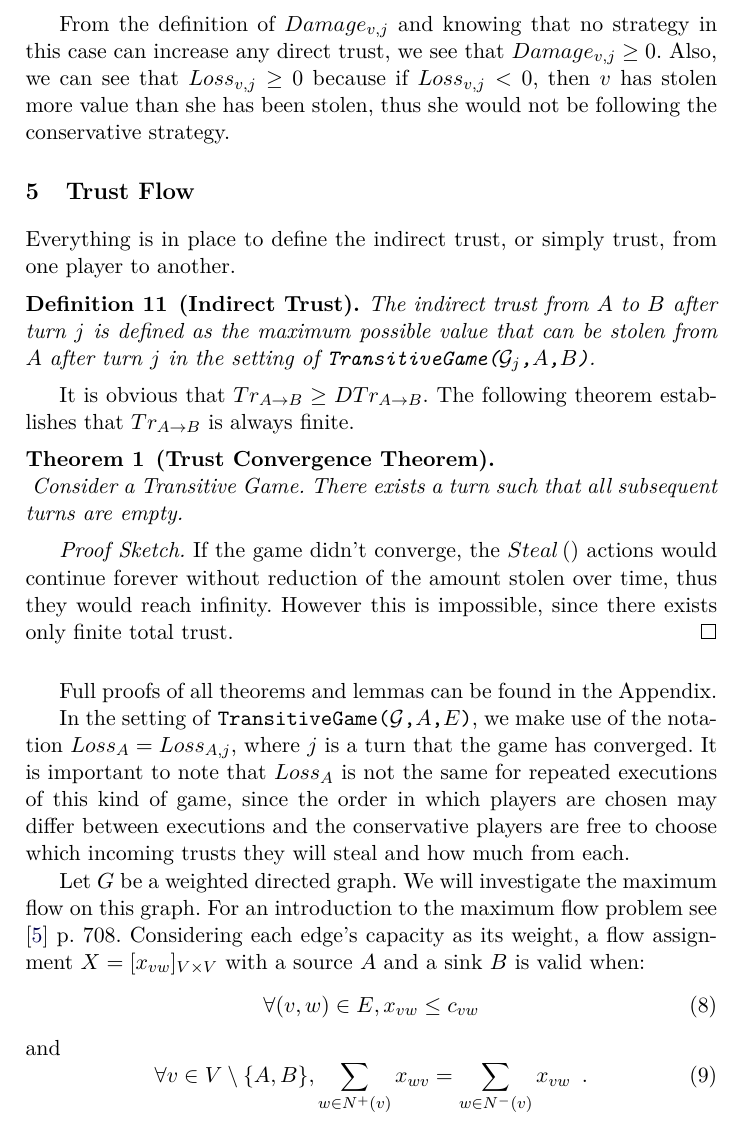
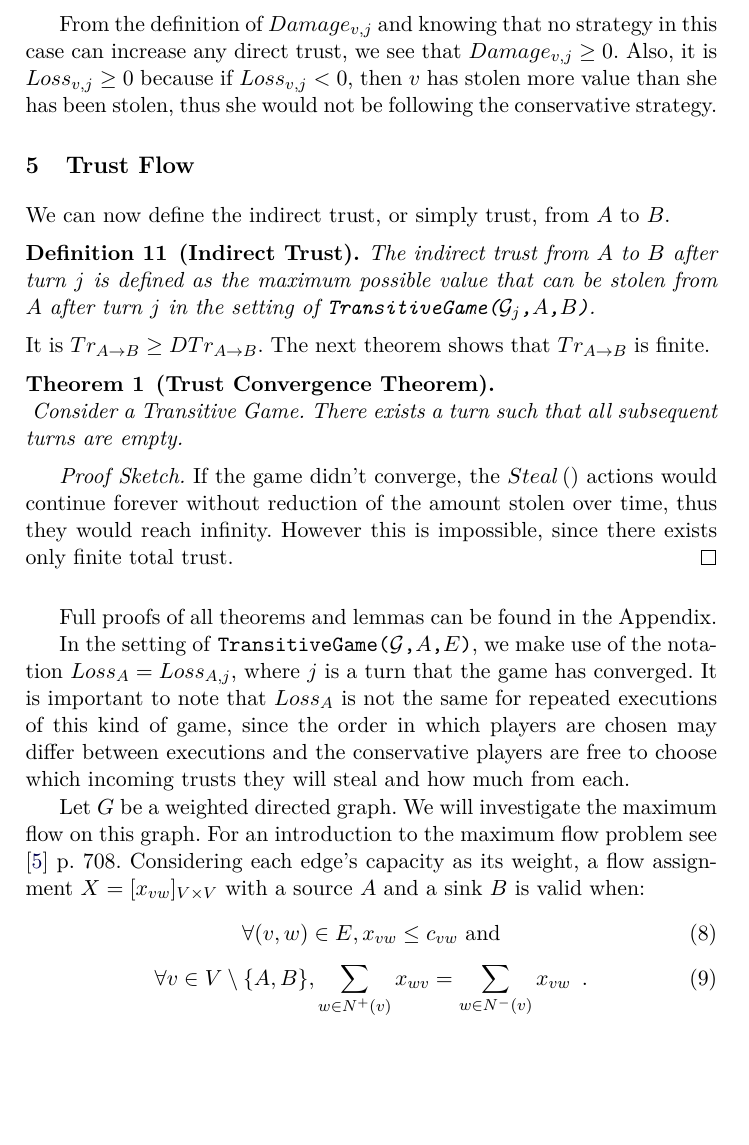
Before and after one commit to decrypto-org/TrustIsRisk, a LaTeX thesis (fc17.tex): part of page 10 of 31, cut so that both start at the same text, the shorter picture padded with empty space. Compiled offline with pdfLaTeX.

Commit message:
shorten page 10

```diff
--- a/fc17.tex
+++ b/fc17.tex
@@ -688,18 +688,18 @@ while (True)
      We see that if $Damage_{v, j} = 0$, then $Turn_j = \emptyset$.
 
      From the definition of $Damage_{v,j}$ and knowing that no strategy in this case can increase any direct trust, we see
-     that $Damage_{v,j} \geq 0$. Also, we can see that $Loss_{v,j} \geq 0$ because if $Loss_{v,j} < 0$, then $v$ has
+     that $Damage_{v,j} \geq 0$. Also, it is $Loss_{v,j} \geq 0$ because if $Loss_{v,j} < 0$, then $v$ has
      stolen more value than she has been stolen, thus she would not be following the conservative strategy.
 %    In the figure above, $D$ is angry after turn 1 and sad after turn 2 and on. $C$ is angry after turns 1 and 2 and happy
 %    after turn 3. $B$ is happy until the end of turn 2 and sad after turn 3. The game converges in turn 4.
   \section{Trust Flow}
-    Everything is in place to define the indirect trust, or simply trust, from one player to another.
+    We can now define the indirect trust, or simply trust, from $A$ to $B$.
     \begin{definition}[Indirect Trust]
        The indirect trust from $A$ to $B$ after turn $j$ is defined as the maximum possible value that can be stolen from
        $A$ after turn $j$ in the setting of \texttt{TransitiveGame(}$\mathcal{G}_j$\texttt{,}$A$\texttt{,}$B$\texttt{)}.
     \end{definition}
-    It is obvious that $Tr_{A \rightarrow B} \geq DTr_{A \rightarrow B}$. The following theorem establishes that
-    $Tr_{A \rightarrow B}$ is always finite.
+    \noindent It is $Tr_{A \rightarrow B} \geq DTr_{A \rightarrow B}$. The next theorem shows that
+    $Tr_{A \rightarrow B}$ is finite.
     \begin{theorem}[Trust Convergence Theorem] \ \\
        \label{convergence}
        Consider a Transitive Game. There exists a turn such that all subsequent turns are empty.
@@ -725,9 +725,8 @@ while (True)
     $X = [x_{vw}]_{V \times V}$ with a source $A$ and a sink $B$ is valid when:
     \begin{equation}
     \label{flow1}
-       \forall (v, w) \in E, x_{vw} \leq c_{vw}
+       \forall (v, w) \in E, x_{vw} \leq c_{vw} \mbox{ and}
     \end{equation}
-    and
     \begin{equation}
     \label{flow2}
        \forall v \in V \setminus \{A,B\}, \sum\limits_{w \in N^{+}(v)}x_{wv} = \sum\limits_{w \in N^{-}(v)}x_{vw}
```
Also changed, not shown: fc17.pdf.
